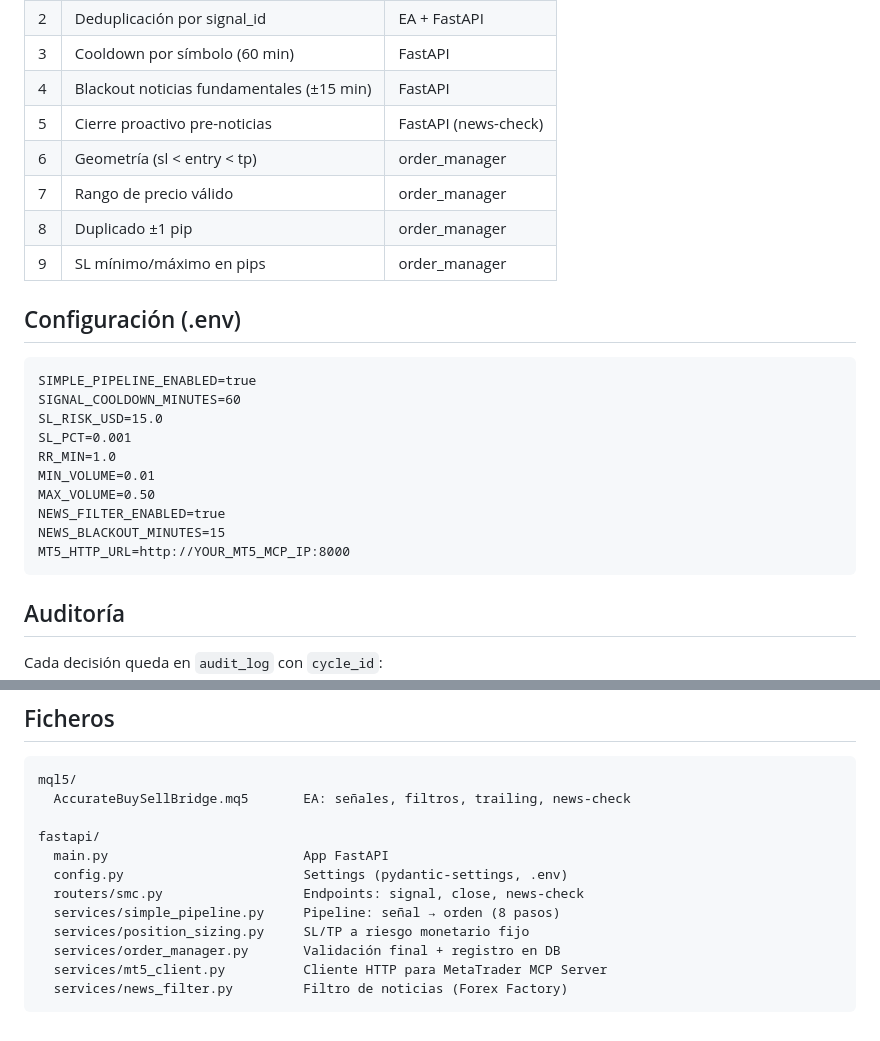
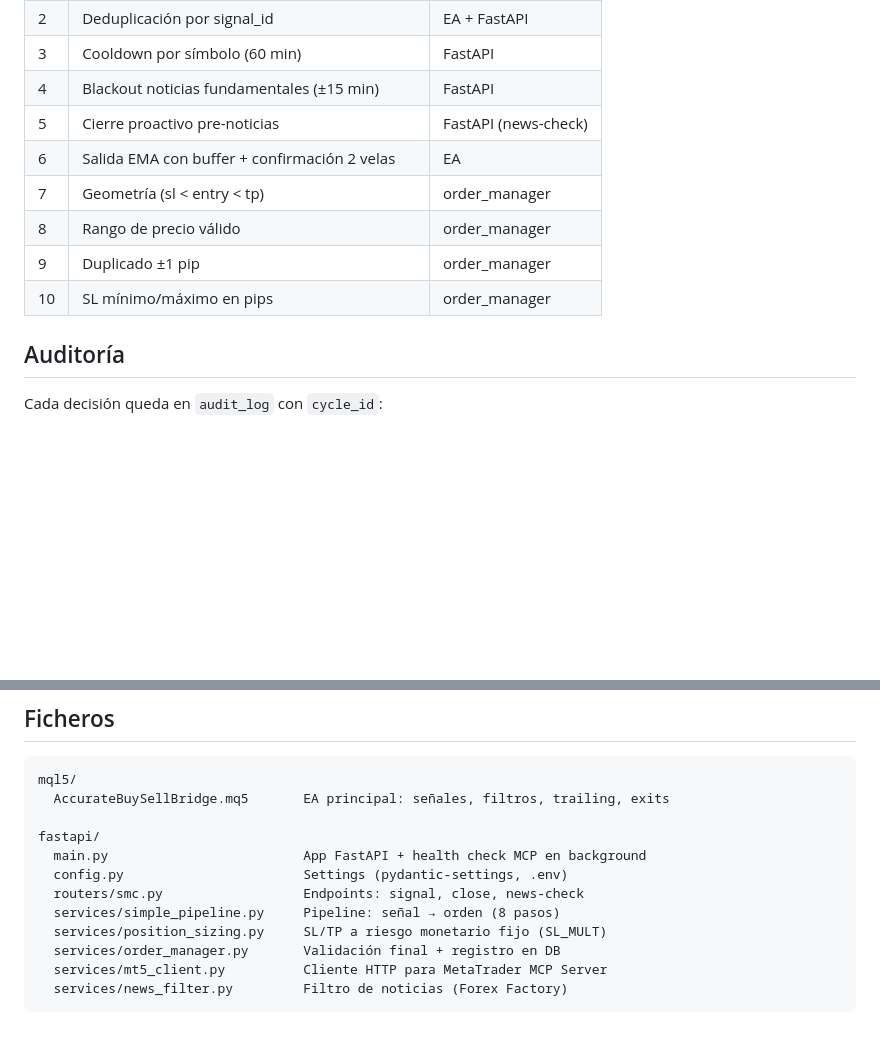
Before and after one commit to felix-murcia/trading-fastapi, a Markdown page: README.md, 2 parts joined by grey strips. GitHub-like rendering; blank space fills up the shorter version.

````diff
--- a/README.md
+++ b/README.md
@@ -150,25 +174,11 @@ Sin body requerido. Devuelve:
 | 3 | Cooldown por símbolo (60 min) | FastAPI |
 | 4 | Blackout noticias fundamentales (±15 min) | FastAPI |
 | 5 | Cierre proactivo pre-noticias | FastAPI (news-check) |
-| 6 | Geometría (sl < entry < tp) | order_manager |
-| 7 | Rango de precio válido | order_manager |
-| 8 | Duplicado ±1 pip | order_manager |
-| 9 | SL mínimo/máximo en pips | order_manager |
-
-## Configuración (.env)
-
-```
-SIMPLE_PIPELINE_ENABLED=true
-SIGNAL_COOLDOWN_MINUTES=60
-SL_RISK_USD=15.0
-SL_PCT=0.001
-RR_MIN=1.0
-MIN_VOLUME=0.01
-MAX_VOLUME=0.50
-NEWS_FILTER_ENABLED=true
-NEWS_BLACKOUT_MINUTES=15
-MT5_HTTP_URL=http://YOUR_MT5_MCP_IP:8000
-```
+| 6 | Salida EMA con buffer + confirmación 2 velas | EA |
+| 7 | Geometría (sl < entry < tp) | order_manager |
+| 8 | Rango de precio válido | order_manager |
+| 9 | Duplicado ±1 pip | order_manager |
+| 10 | SL mínimo/máximo en pips | order_manager |
 
 ## Auditoría
 
@@ -188,14 +198,14 @@ Cada decisión queda en `audit_log` con `cycle_id`:
 
 ```
 mql5/
-  AccurateBuySellBridge.mq5       EA: señales, filtros, trailing, news-check
+  AccurateBuySellBridge.mq5       EA principal: señales, filtros, trailing, exits
 
 fastapi/
-  main.py                         App FastAPI
+  main.py                         App FastAPI + health check MCP en background
   config.py                       Settings (pydantic-settings, .env)
   routers/smc.py                  Endpoints: signal, close, news-check
   services/simple_pipeline.py     Pipeline: señal → orden (8 pasos)
-  services/position_sizing.py     SL/TP a riesgo monetario fijo
+  services/position_sizing.py     SL/TP a riesgo monetario fijo (SL_MULT)
   services/order_manager.py       Validación final + registro en DB
   services/mt5_client.py          Cliente HTTP para MetaTrader MCP Server
   services/news_filter.py         Filtro de noticias (Forex Factory)
````
Also changed, not shown: other parts of README.md (+106 -82 lines).
